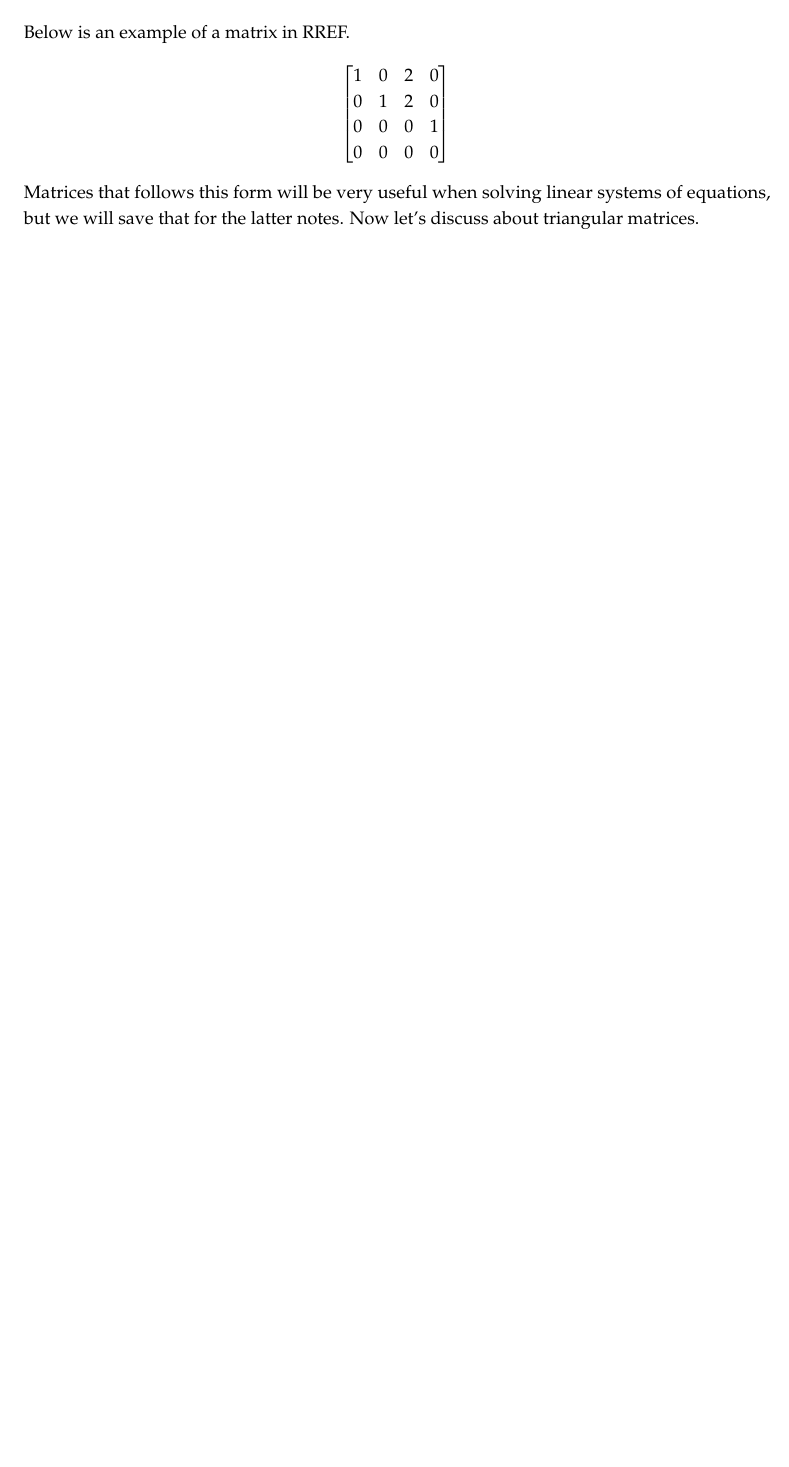
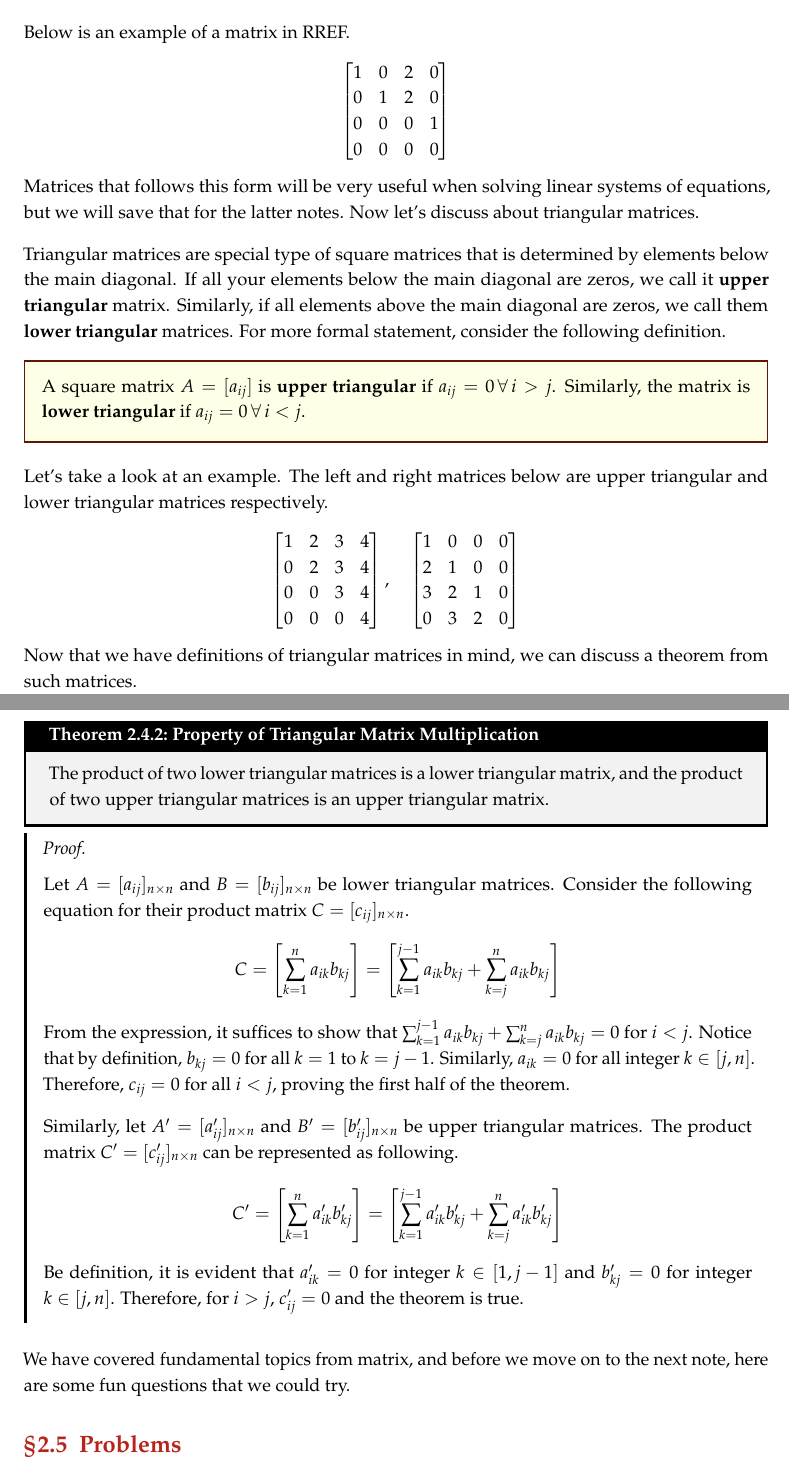
Before and after one commit to enochyu-official/LibreNotebook, a LaTeX book (main.tex, which reads notes/note02.tex): part of page 21 of 21 before the commit and two parts of pages 21 and 22 of 22 after it, the two joined at a grey line, cut so that both start at the same text, the shorter picture padded with empty space. Compiled offline with pdfLaTeX.

Commit message:
2026-06-28

```diff
--- a/notes/note02.tex
+++ b/notes/note02.tex
@@ -1658,8 +1658,84 @@ Matrices that follows this form will be very useful when solving
 linear systems of equations, but we will save that for the latter
 notes. Now let's discuss about triangular matrices.
 
-
-
+Triangular matrices are special type of square matrices that is
+determined by elements below the main diagonal. If all your
+elements below the main diagonal are zeros, we call it
+\textbf{upper triangular} matrix. Similarly, if all elements above
+the main diagonal are zeros, we call them \textbf{lower triangular}
+matrices. For more formal statement, consider the following
+definition.
+
+\begin{keydef}
+A square matrix $A = [a_{ij}]$ is \textbf{upper triangular} if
+$a_{ij} = 0 \, \forall \, i > j$. Similarly, the matrix is
+\textbf{lower triangular} if $a_{ij} = 0 \, \forall \, i < j$.
+\end{keydef}
+
+Let's take a look at an example. The left and right matrices below
+are upper triangular and lower triangular matrices respectively.
+\[
+\begin{bmatrix}
+    1 & 2 & 3 & 4 \\
+    0 & 2 & 3 & 4 \\
+    0 & 0 & 3 & 4 \\
+    0 & 0 & 0 & 4
+\end{bmatrix},
+\quad
+\begin{bmatrix}
+    1 & 0 & 0 & 0 \\
+    2 & 1 & 0 & 0 \\
+    3 & 2 & 1 & 0 \\
+    0 & 3 & 2 & 0
+\end{bmatrix}
+\]
+Now that we have definitions of triangular matrices in mind,
+we can discuss a theorem from such matrices.
+
+\begin{theobox}{Property of Triangular Matrix Multiplication}
+{Property of Triangular Matrix Multiplication}
+The product of two lower triangular matrices is a lower triangular
+matrix, and the product of two upper triangular matrices is an upper
+triangular matrix.
+\end{theobox}
+\begin{proof}
+Let $A = [a_{ij}]_{n \times n}$ and $B = [b_{ij}]_{n \times n}$ be
+lower triangular matrices. Consider the following equation for their
+product matrix $C = [c_{ij}]_{n \times n}$.
+\[
+C
+= \left[ \sum_{k = 1}^{n} a_{ik} b_{kj} \right]
+= \left[
+    \sum_{k = 1}^{j-1} a_{ik} b_{kj}
+        + \sum_{k = j}^{n} a_{ik} b_{kj}
+\right]
+\]
+From the expression, it suffices to show that $\sum_{k = 1}^{j-1}
+a_{ik} b_{kj} + \sum_{k = j}^{n} a_{ik} b_{kj} = 0$ for $i < j$.
+Notice that by definition, $b_{kj} = 0$ for all $k = 1$ to $k = j-1$.
+Similarly, $a_{ik} = 0$ for all integer $k \in [j, n]$. Therefore,
+$c_{ij} = 0$ for all $i < j$, proving the first half of the theorem.
+
+Similarly, let $A' = [a'_{ij}]_{n \times n}$ and $B' =
+[b'_{ij}]_{n \times n}$ be upper triangular matrices. The product
+matrix $C'= [c'_{ij}]_{n \times n}$ can be represented as following.
+\[
+C'
+= \left[ \sum_{k = 1}^{n} a'_{ik} b'_{kj} \right]
+= \left[
+    \sum_{k = 1}^{j-1} a'_{ik} b'_{kj}
+        + \sum_{k = j}^{n} a'_{ik} b'_{kj}
+\right]
+\]
+Be definition, it is evident that $a'_{ik} = 0$ for integer $k
+\in [1, j-1]$ and $b'_{kj} = 0$ for integer $k \in [j, n]$.
+Therefore, for $i > j$, $c'_{ij} = 0$ and the theorem is true.
+\end{proof}
+
+We have covered fundamental topics from matrix, and before we move on
+to the next note, here are some fun questions that we could try.
+
+\section{Problems}
 
 
 
```
